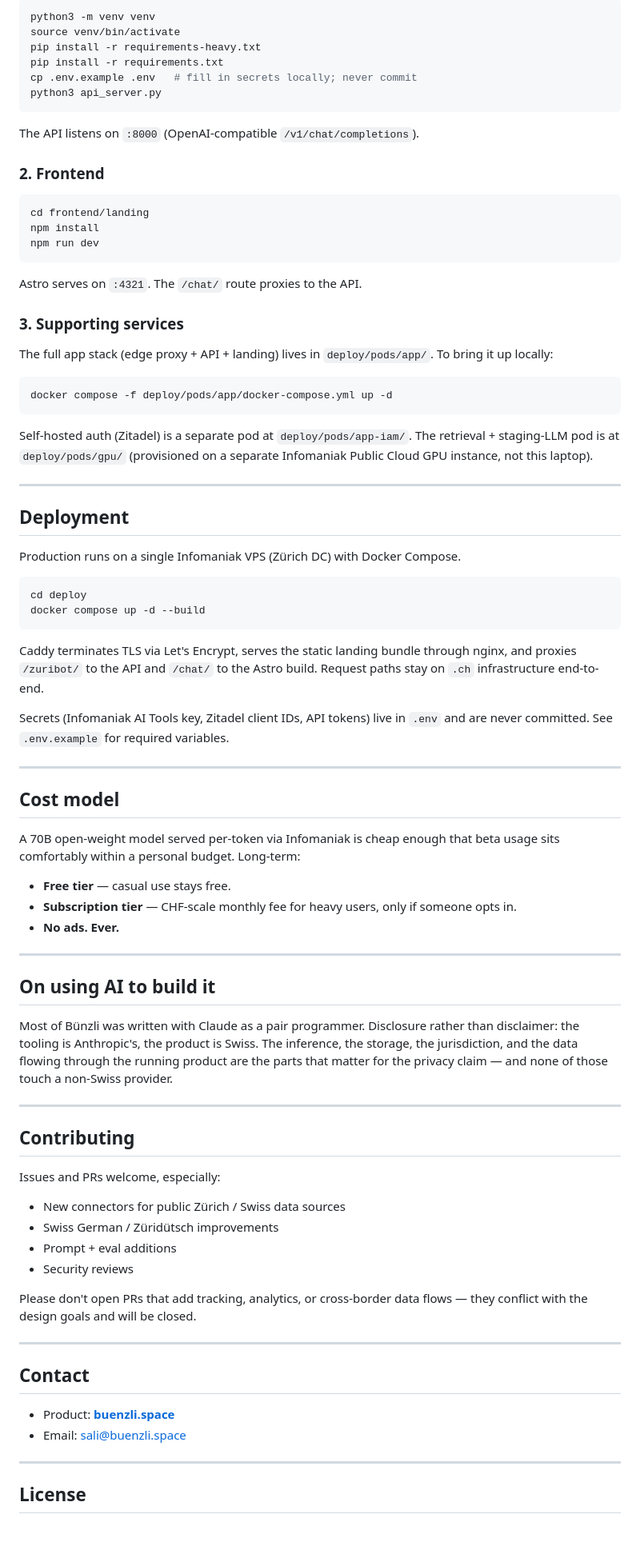
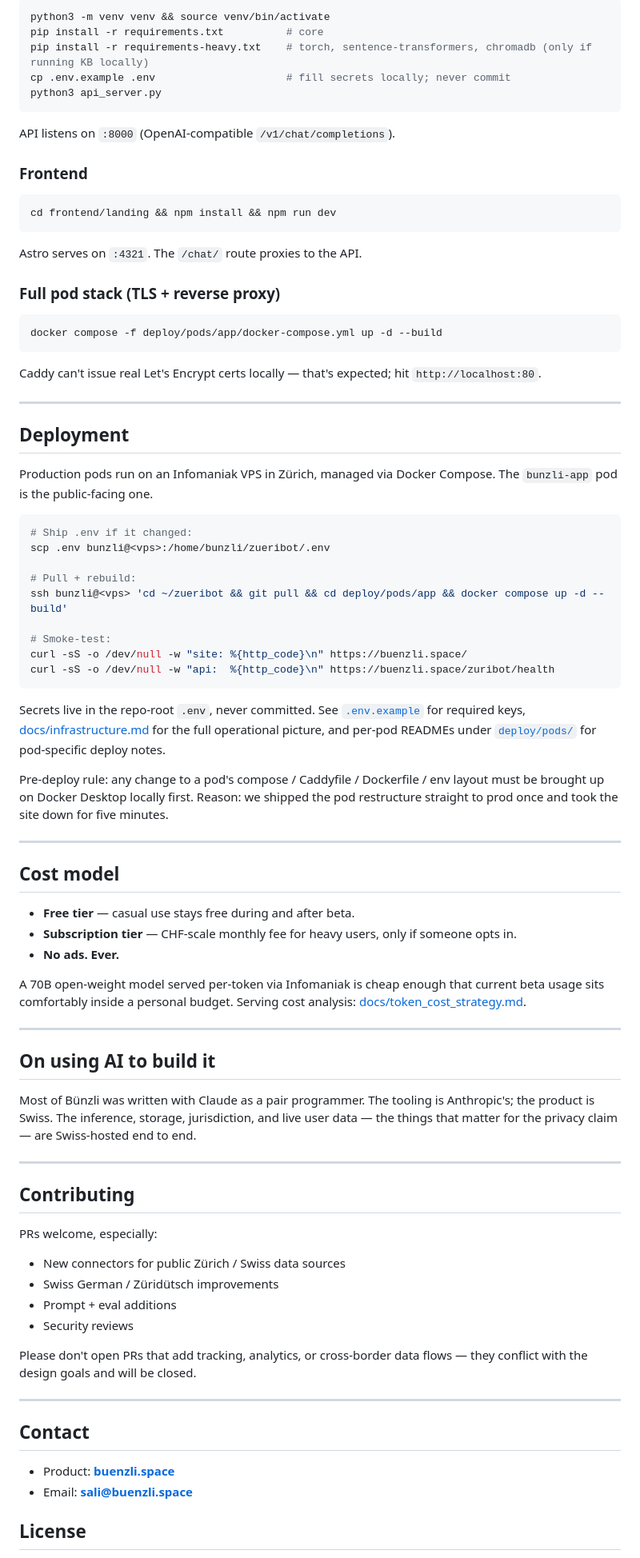
Before and after one commit to benedictvonhoffmann-zuri-droid/zueribot, a Markdown page: README.md, the part around one of its changes. Shown at 80% size. Rendered like a GitHub page; blank space fills up the shorter version.

````diff
--- a/README.md
+++ b/README.md
@@ -167,74 +200,73 @@ zuribot/
 
 ```bash
-python3 -m venv venv
-source venv/bin/activate
-pip install -r requirements-heavy.txt
-pip install -r requirements.txt
-cp .env.example .env   # fill in secrets locally; never commit
+python3 -m venv venv && source venv/bin/activate
+pip install -r requirements.txt          # core
+pip install -r requirements-heavy.txt    # torch, sentence-transformers, chromadb (only if running KB locally)
+cp .env.example .env                     # fill secrets locally; never commit
 python3 api_server.py
 ```
 
-The API listens on `:8000` (OpenAI-compatible `/v1/chat/completions`).
+API listens on `:8000` (OpenAI-compatible `/v1/chat/completions`).
 
-### 2. Frontend
+### Frontend
 
 ```bash
-cd frontend/landing
-npm install
-npm run dev
+cd frontend/landing && npm install && npm run dev
 ```
 
 Astro serves on `:4321`. The `/chat/` route proxies to the API.
 
-### 3. Supporting services
-
-The full app stack (edge proxy + API + landing) lives in
-`deploy/pods/app/`. To bring it up locally:
+### Full pod stack (TLS + reverse proxy)
 
 ```bash
-docker compose -f deploy/pods/app/docker-compose.yml up -d
+docker compose -f deploy/pods/app/docker-compose.yml up -d --build
 ```
 
-Self-hosted auth (Zitadel) is a separate pod at `deploy/pods/app-iam/`.
-The retrieval + staging-LLM pod is at `deploy/pods/gpu/` (provisioned
-on a separate Infomaniak Public Cloud GPU instance, not this laptop).
+Caddy can't issue real Let's Encrypt certs locally — that's expected; hit `http://localhost:80`.
 
 ---
 
 ## Deployment
 
-Production runs on a single Infomaniak VPS (Zürich DC) with Docker Compose.
+Production pods run on an Infomaniak VPS in Zürich, managed via Docker Compose. The `bunzli-app` pod is the public-facing one.
 
 ```bash
-cd deploy
-docker compose up -d --build
+# Ship .env if it changed:
+scp .env bunzli@<vps>:/home/bunzli/zueribot/.env
+
+# Pull + rebuild:
+ssh bunzli@<vps> 'cd ~/zueribot && git pull && cd deploy/pods/app && docker compose up -d --build'
+
+# Smoke-test:
+curl -sS -o /dev/null -w "site: %{http_code}\n" https://buenzli.space/
+curl -sS -o /dev/null -w "api:  %{http_code}\n" https://buenzli.space/zuribot/health
 ```
 
-Caddy terminates TLS via Let's Encrypt, serves the static landing bundle through nginx, and proxies `/zuribot/` to the API and `/chat/` to the Astro build. Request paths stay on `.ch` infrastructure end-to-end.
+Secrets live in the repo-root `.env`, never committed. See [`.env.example`](.env.example) for required keys, [docs/infrastructure.md](docs/infrastructure.md) for the full operational picture, and per-pod READMEs under [`deploy/pods/`](deploy/pods/) for pod-specific deploy notes.
 
-Secrets (Infomaniak AI Tools key, Zitadel client IDs, API tokens) live in `.env` and are never committed. See `.env.example` for required variables.
+Pre-deploy rule: any change to a pod's compose / Caddyfile / Dockerfile / env layout must be brought up on Docker Desktop locally first. Reason: we shipped the pod restructure straight to prod once and took the site down for five minutes.
 
 ---
 
 ## Cost model
 
-A 70B open-weight model served per-token via Infomaniak is cheap enough that beta usage sits comfortably within a personal budget. Long-term:
-
-- **Free tier** — casual use stays free.
+- **Free tier** — casual use stays free during and after beta.
 - **Subscription tier** — CHF-scale monthly fee for heavy users, only if someone opts in.
 - **No ads. Ever.**
+
+A 70B open-weight model served per-token via Infomaniak is cheap enough that current beta usage sits comfortably inside a personal budget. Serving cost analysis: [docs/token_cost_strategy.md](docs/token_cost_strategy.md).
 
 ---
 
 ## On using AI to build it
 
-Most of Bünzli was written with Claude as a pair programmer. Disclosure rather than disclaimer: the tooling is Anthropic's, the product is Swiss. The inference, the storage, the jurisdiction, and the data flowing through the running product are the parts that matter for the privacy claim — and none of those touch a non-Swiss provider.
+Most of Bünzli was written with Claude as a pair programmer. The tooling is Anthropic's; the product is Swiss. The inference, storage, jurisdiction, and live user data — the things that matter for the privacy claim — are Swiss-hosted end to end.
 
 ---
 
 ## Contributing
 
-Issues and PRs welcome, especially:
+PRs welcome, especially:
 
 - New connectors for public Zürich / Swiss data sources
 - Swiss German / Züridütsch improvements
@@ -248,9 +280,7 @@ Please don't open PRs that add tracking, analytics, or cross-border data flows
 ## Contact
 
 - Product: **[buenzli.space](https://buenzli.space)**
-- Email: sali@buenzli.space
-
----
+- Email: **sali@buenzli.space**
 
 ## License
 
````
Also changed, not shown: other parts of README.md (+122 -89 lines), CHANGELOG.md (added, +54 -0 lines), docs/readme_guide.md (added, +94 -0 lines).
